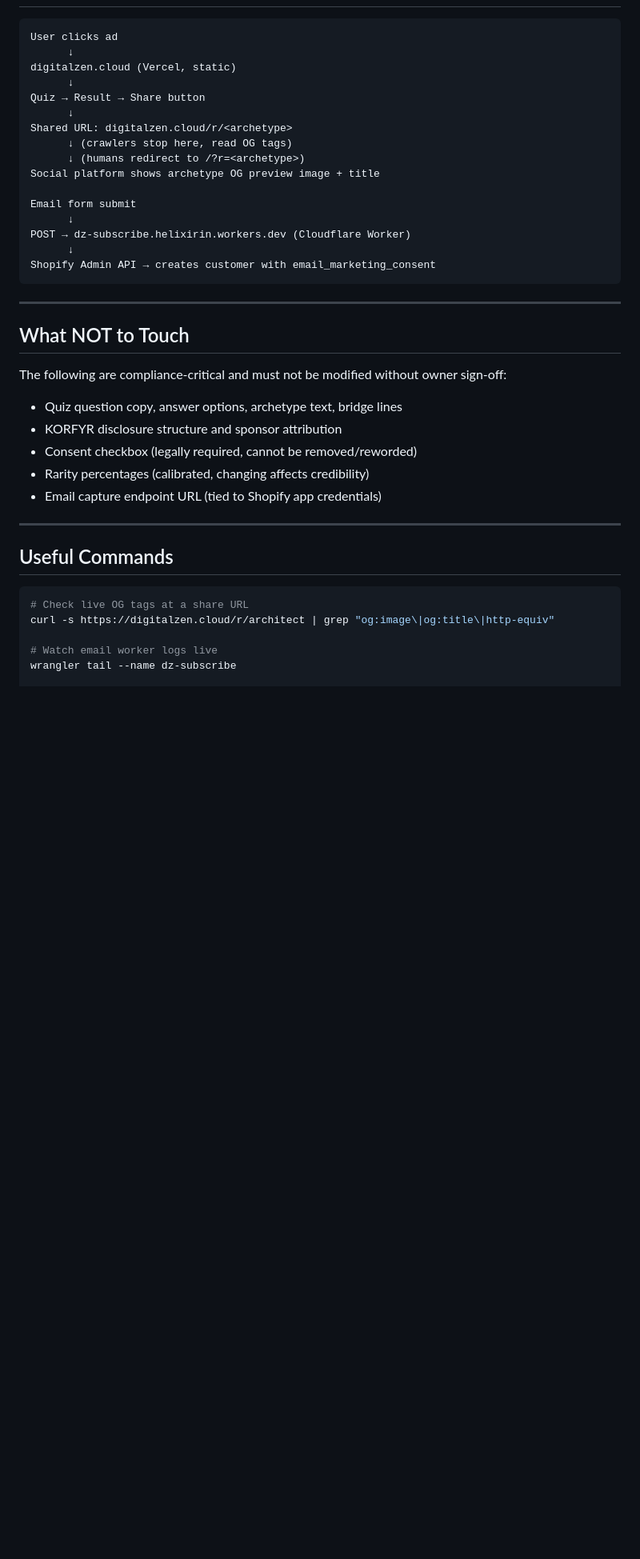
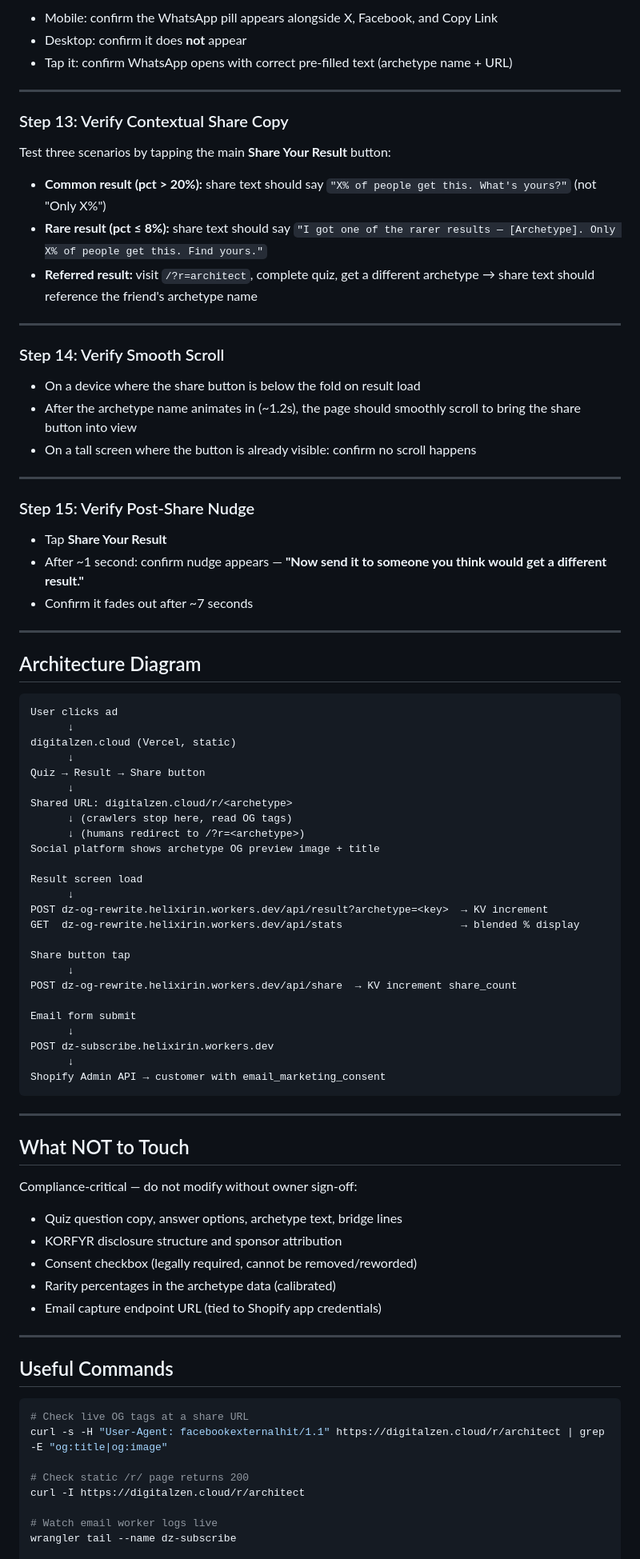
Before and after one commit to markbschonfeld-web/digitalzen.cloud, a Markdown page: COWORK-BRIEF.md, the part around one of its changes. Shown at 80% size. Rendered like a GitHub page; blank space fills up the shorter version.

````diff
--- a/COWORK-BRIEF.md
+++ b/COWORK-BRIEF.md
@@ -146,3 +203,36 @@ Confirm whether the `claude/review-digital-zen-PqA3X` branch auto-deploys to `di
+- Mobile: confirm the WhatsApp pill appears alongside X, Facebook, and Copy Link
+- Desktop: confirm it does **not** appear
+- Tap it: confirm WhatsApp opens with correct pre-filled text (archetype name + URL)
+
+---
+
+### Step 13: Verify Contextual Share Copy
+
+Test three scenarios by tapping the main **Share Your Result** button:
+
+- **Common result (pct > 20%):** share text should say `"X% of people get this. What's yours?"` (not "Only X%")
+- **Rare result (pct ≤ 8%):** share text should say `"I got one of the rarer results — [Archetype]. Only X% of people get this. Find yours."`
+- **Referred result:** visit `/?r=architect`, complete quiz, get a different archetype → share text should reference the friend's archetype name
+
+---
+
+### Step 14: Verify Smooth Scroll
+
+- On a device where the share button is below the fold on result load
+- After the archetype name animates in (~1.2s), the page should smoothly scroll to bring the share button into view
+- On a tall screen where the button is already visible: confirm no scroll happens
+
+---
+
+### Step 15: Verify Post-Share Nudge
+
+- Tap **Share Your Result**
+- After ~1 second: confirm nudge appears — **"Now send it to someone you think would get a different result."**
+- Confirm it fades out after ~7 seconds
+
+---
+
+## Architecture Diagram
 
 ```
 User clicks ad
@@ -156,22 +246,31 @@ Shared URL: digitalzen.cloud/r/<archetype>
       ↓ (humans redirect to /?r=<archetype>)
 Social platform shows archetype OG preview image + title
 
+Result screen load
+      ↓
+POST dz-og-rewrite.helixirin.workers.dev/api/result?archetype=<key>  → KV increment
+GET  dz-og-rewrite.helixirin.workers.dev/api/stats                   → blended % display
+
+Share button tap
+      ↓
+POST dz-og-rewrite.helixirin.workers.dev/api/share  → KV increment share_count
+
 Email form submit
       ↓
-POST → dz-subscribe.helixirin.workers.dev (Cloudflare Worker)
+POST dz-subscribe.helixirin.workers.dev
       ↓
-Shopify Admin API → creates customer with email_marketing_consent
+Shopify Admin API → customer with email_marketing_consent
 ```
 
 ---
 
 ## What NOT to Touch
 
-The following are compliance-critical and must not be modified without owner sign-off:
+Compliance-critical — do not modify without owner sign-off:
 - Quiz question copy, answer options, archetype text, bridge lines
 - KORFYR disclosure structure and sponsor attribution
 - Consent checkbox (legally required, cannot be removed/reworded)
-- Rarity percentages (calibrated, changing affects credibility)
+- Rarity percentages in the archetype data (calibrated)
 - Email capture endpoint URL (tied to Shopify app credentials)
 
 ---
@@ -180,7 +279,10 @@ The following are compliance-critical and must not be modified without owner sig
 
 ```bash
 # Check live OG tags at a share URL
-curl -s https://digitalzen.cloud/r/architect | grep "og:image\|og:title\|http-equiv"
+curl -s -H "User-Agent: facebookexternalhit/1.1" https://digitalzen.cloud/r/architect | grep -E "og:title|og:image"
+
+# Check static /r/ page returns 200
+curl -I https://digitalzen.cloud/r/architect
 
 # Watch email worker logs live
 wrangler tail --name dz-subscribe
````
Also changed, not shown: other parts of COWORK-BRIEF.md (+153 -105 lines).
